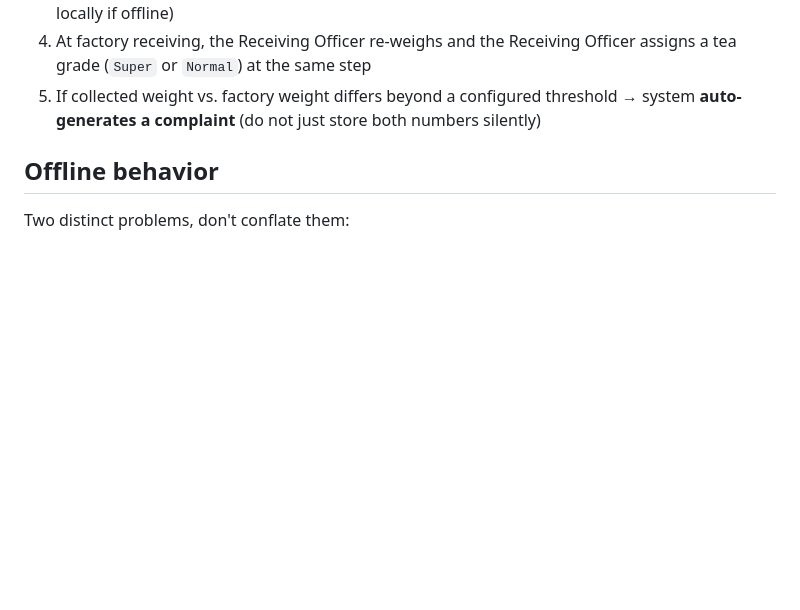
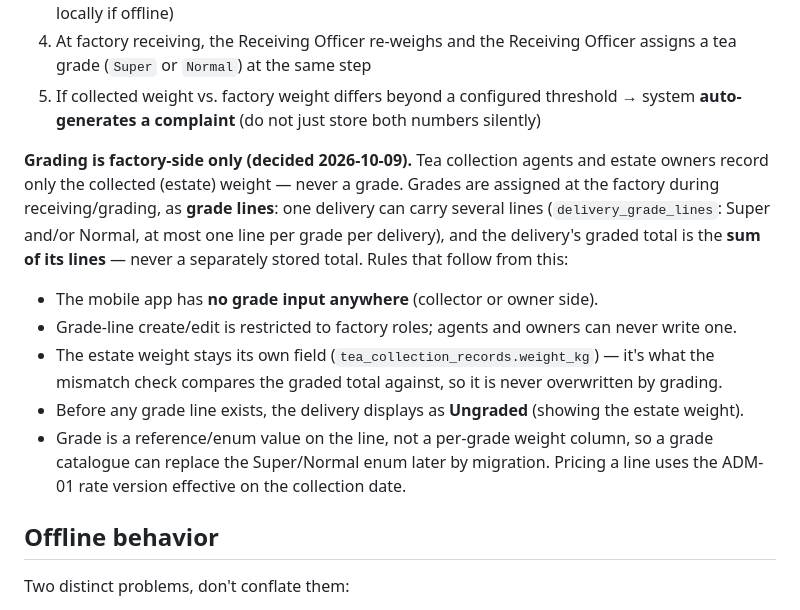
Before and after one commit to Codtrek/tea-collection-management-system, a Markdown page: Claude.md, the part around one of its changes. Drawn GitHub-style; blank space fills up the shorter version.

```diff
--- a/Claude.md
+++ b/Claude.md
@@ -149,6 +149,21 @@ Sequence:
    tea grade (`Super` or `Normal`) at the same step
 5. If collected weight vs. factory weight differs beyond a configured threshold → system
    **auto-generates a complaint** (do not just store both numbers silently)
+
+**Grading is factory-side only (decided 2026-10-09).** Tea collection agents and estate owners
+record only the collected (estate) weight — never a grade. Grades are assigned at the factory
+during receiving/grading, as **grade lines**: one delivery can carry several lines
+(`delivery_grade_lines`: Super and/or Normal, at most one line per grade per delivery), and the
+delivery's graded total is the **sum of its lines** — never a separately stored total. Rules that
+follow from this:
+- The mobile app has **no grade input anywhere** (collector or owner side).
+- Grade-line create/edit is restricted to factory roles; agents and owners can never write one.
+- The estate weight stays its own field (`tea_collection_records.weight_kg`) — it's what the
+  mismatch check compares the graded total against, so it is never overwritten by grading.
+- Before any grade line exists, the delivery displays as **Ungraded** (showing the estate weight).
+- Grade is a reference/enum value on the line, not a per-grade weight column, so a grade catalogue
+  can replace the Super/Normal enum later by migration. Pricing a line uses the ADM-01 rate
+  version effective on the collection date.
 
 ## Offline behavior
 
```
Also changed, not shown: other parts of Claude.md (+38 -0 lines), docs/specs/Collection-Agent-Dispatch-Addendum.md (added, +188 -0 lines).
